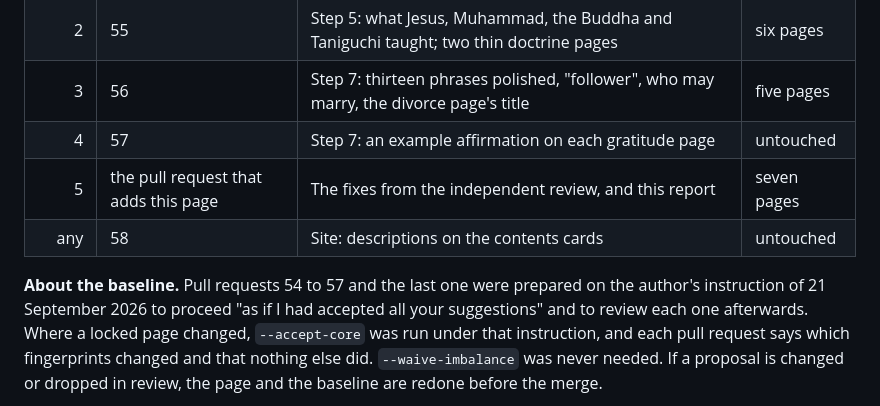
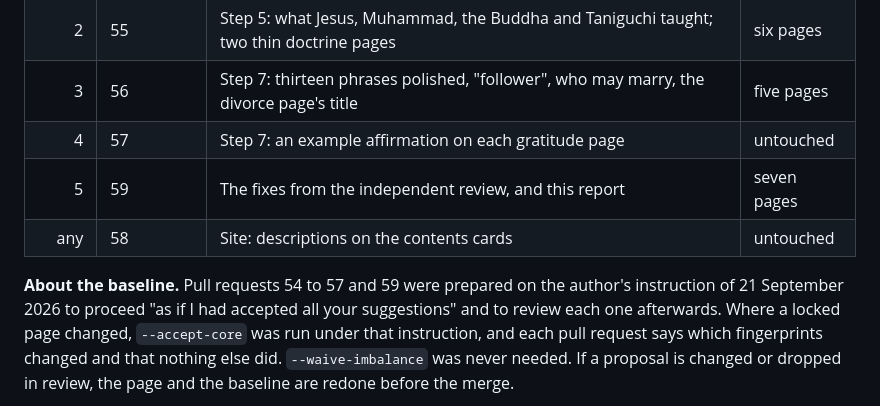
Before and after one commit to gio-salvador/upl, a Markdown page: docs/publish-readiness.md, the part around the change. Rendered like a GitHub page.

Commit message:
docs(readiness): name the last pull request of the stack by its number
Co-Authored-By: Claude Fable 5.1 <noreply@anthropic.com>

```diff
--- a/docs/publish-readiness.md
+++ b/docs/publish-readiness.md
@@ -71,10 +71,10 @@ rebased; the local CI is run on the rebased head before every merge.
 | 2 | 55 | Step 5: what Jesus, Muhammad, the Buddha and Taniguchi taught; two thin doctrine pages | six pages |
 | 3 | 56 | Step 7: thirteen phrases polished, "follower", who may marry, the divorce page's title | five pages |
 | 4 | 57 | Step 7: an example affirmation on each gratitude page | untouched |
-| 5 | the pull request that adds this page | The fixes from the independent review, and this report | seven pages |
+| 5 | 59 | The fixes from the independent review, and this report | seven pages |
 | any | 58 | Site: descriptions on the contents cards | untouched |
 
-**About the baseline.** Pull requests 54 to 57 and the last one were prepared on the author's
+**About the baseline.** Pull requests 54 to 57 and 59 were prepared on the author's
 instruction of 21 September 2026 to proceed "as if I had accepted all your suggestions" and to
 review each one afterwards. Where a locked page changed, `--accept-core` was run under that
 instruction, and each pull request says which fingerprints changed and that nothing else did.
```
